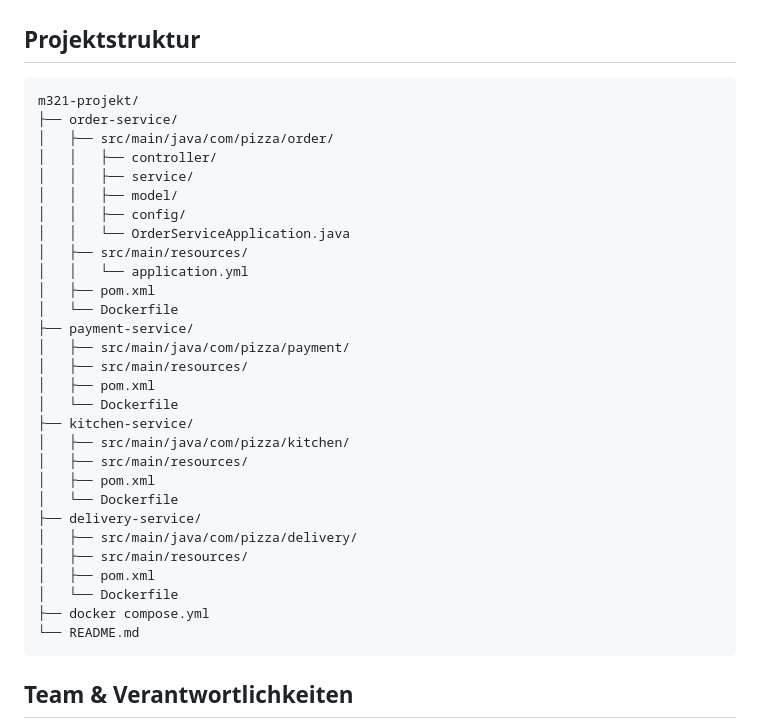
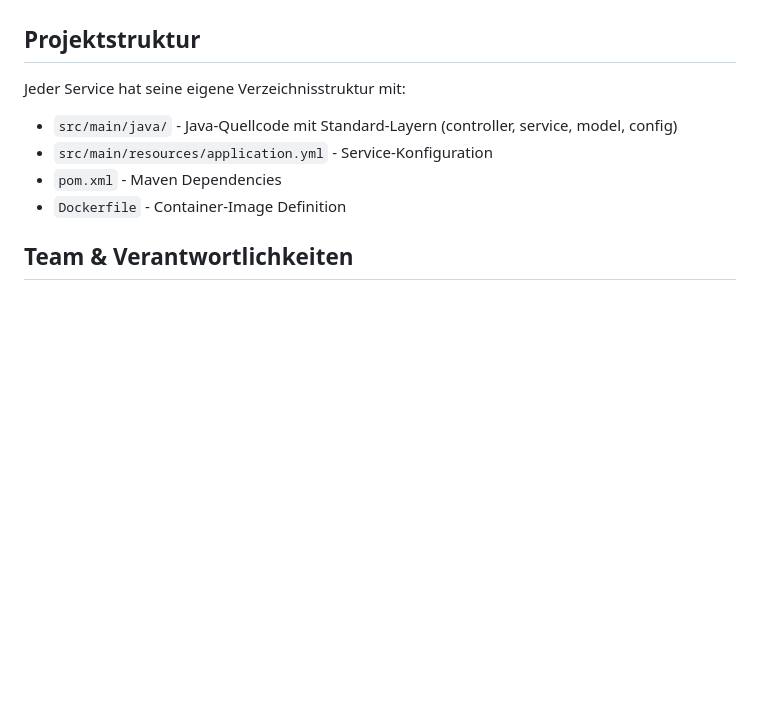
Before and after one commit to MouadBourbian/m321-projekt, a Markdown page: README.md, the part around one of its changes. GitHub-like rendering; blank space fills up the shorter version.

Commit message:
Replace ASCII art with Mermaid.js diagrams in README and ARCHITECTURE
Co-authored-by: MouadBourbian <112711880+MouadBourbian@users.noreply.github.com>

````diff
--- a/README.md
+++ b/README.md
@@ -496,37 +471,11 @@ lsof -i :5672
 
 ## Projektstruktur
 
-```
-m321-projekt/
-├── order-service/
-│   ├── src/main/java/com/pizza/order/
-│   │   ├── controller/
-│   │   ├── service/
-│   │   ├── model/
-│   │   ├── config/
-│   │   └── OrderServiceApplication.java
-│   ├── src/main/resources/
-│   │   └── application.yml
-│   ├── pom.xml
-│   └── Dockerfile
-├── payment-service/
-│   ├── src/main/java/com/pizza/payment/
-│   ├── src/main/resources/
-│   ├── pom.xml
-│   └── Dockerfile
-├── kitchen-service/
-│   ├── src/main/java/com/pizza/kitchen/
-│   ├── src/main/resources/
-│   ├── pom.xml
-│   └── Dockerfile
-├── delivery-service/
-│   ├── src/main/java/com/pizza/delivery/
-│   ├── src/main/resources/
-│   ├── pom.xml
-│   └── Dockerfile
-├── docker compose.yml
-└── README.md
-```
+Jeder Service hat seine eigene Verzeichnisstruktur mit:
+- `src/main/java/` - Java-Quellcode mit Standard-Layern (controller, service, model, config)
+- `src/main/resources/application.yml` - Service-Konfiguration
+- `pom.xml` - Maven Dependencies
+- `Dockerfile` - Container-Image Definition
 
 ## Team & Verantwortlichkeiten
 
````
Also changed, not shown: other parts of README.md (+13 -38 lines), ARCHITECTURE.md (+60 -65 lines).
